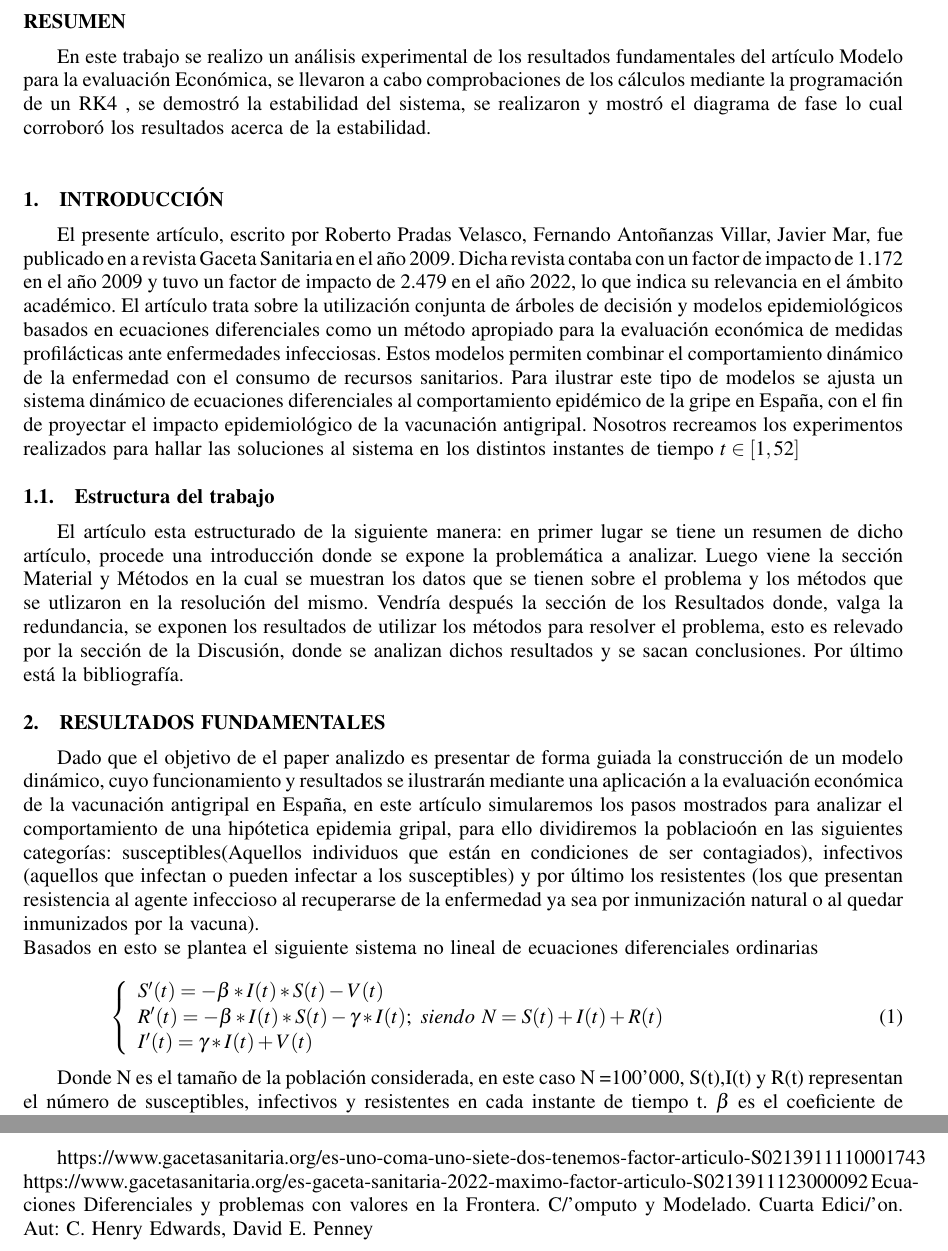
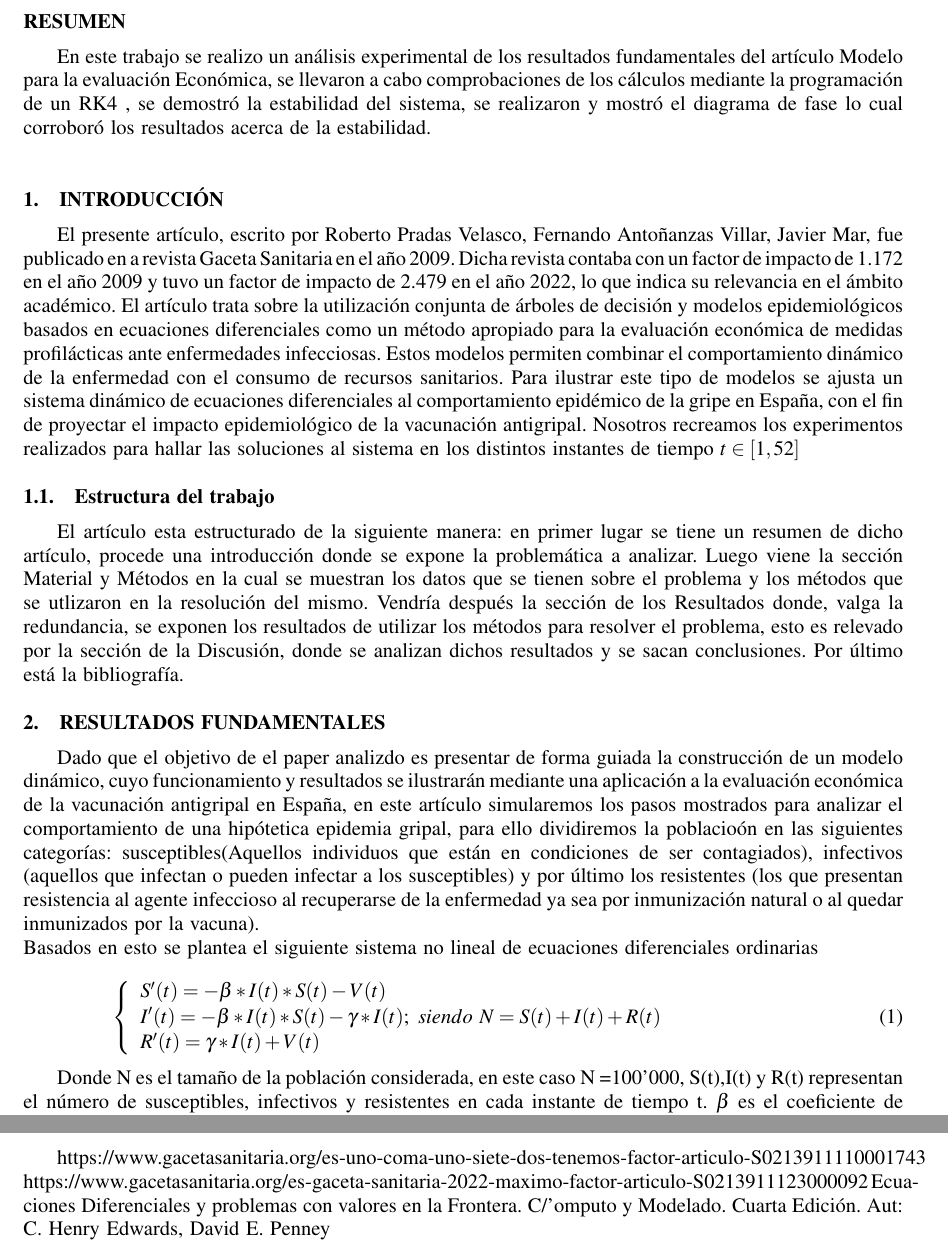
Before and after one commit to theGitNoob/EDO, a LaTeX document (ficheroprincipal.tex): two parts of pages 2 and 7 of 8, joined at a grey line, cut so that both start at the same text. Compiled offline with pdfLaTeX.

Commit message:
Fixed Typos

```diff
--- a/ficheroprincipal.tex
+++ b/ficheroprincipal.tex
@@ -185,8 +185,8 @@ Basados en esto se plantea el siguiente sistema no lineal de ecuaciones diferenc
 \left\{
 \begin{array}{l}
 S'(t) = -\beta*I(t)*S(t)-V(t) \\
-R'(t) = -\beta*I(t)*S(t)- \gamma*I(t); \ siendo \ N = S(t)+I(t)+R(t)\\
-I'(t) = \gamma*I(t)+ V(t)
+I'(t) = -\beta*I(t)*S(t)- \gamma*I(t); \ siendo \ N = S(t)+I(t)+R(t)\\
+R'(t) = \gamma*I(t)+ V(t)
 \end{array}
 \right.
 \end{aligned}
@@ -388,7 +388,7 @@ tiene distintas etapas.\\
 \section*{REFERENCIAS}
 https://www.gacetasanitaria.org/es-uno-coma-uno-siete-dos-tenemos-factor-articulo-S0213911110001743
 https://www.gacetasanitaria.org/es-gaceta-sanitaria-2022-maximo-factor-articulo-S0213911123000092
-Ecuaciones Diferenciales y problemas con valores en la Frontera. C/'omputo y Modelado. Cuarta Edici/'on. Aut: C. Henry Edwards, David E. Penney
+Ecuaciones Diferenciales y problemas con valores en la Frontera. C/'omputo y Modelado. Cuarta Edición. Aut: C. Henry Edwards, David E. Penney
 
 \appendix
 
```
Also changed, not shown: ficheroprincipal.pdf, ficheroprincipal.tex (8 more changed lines).
